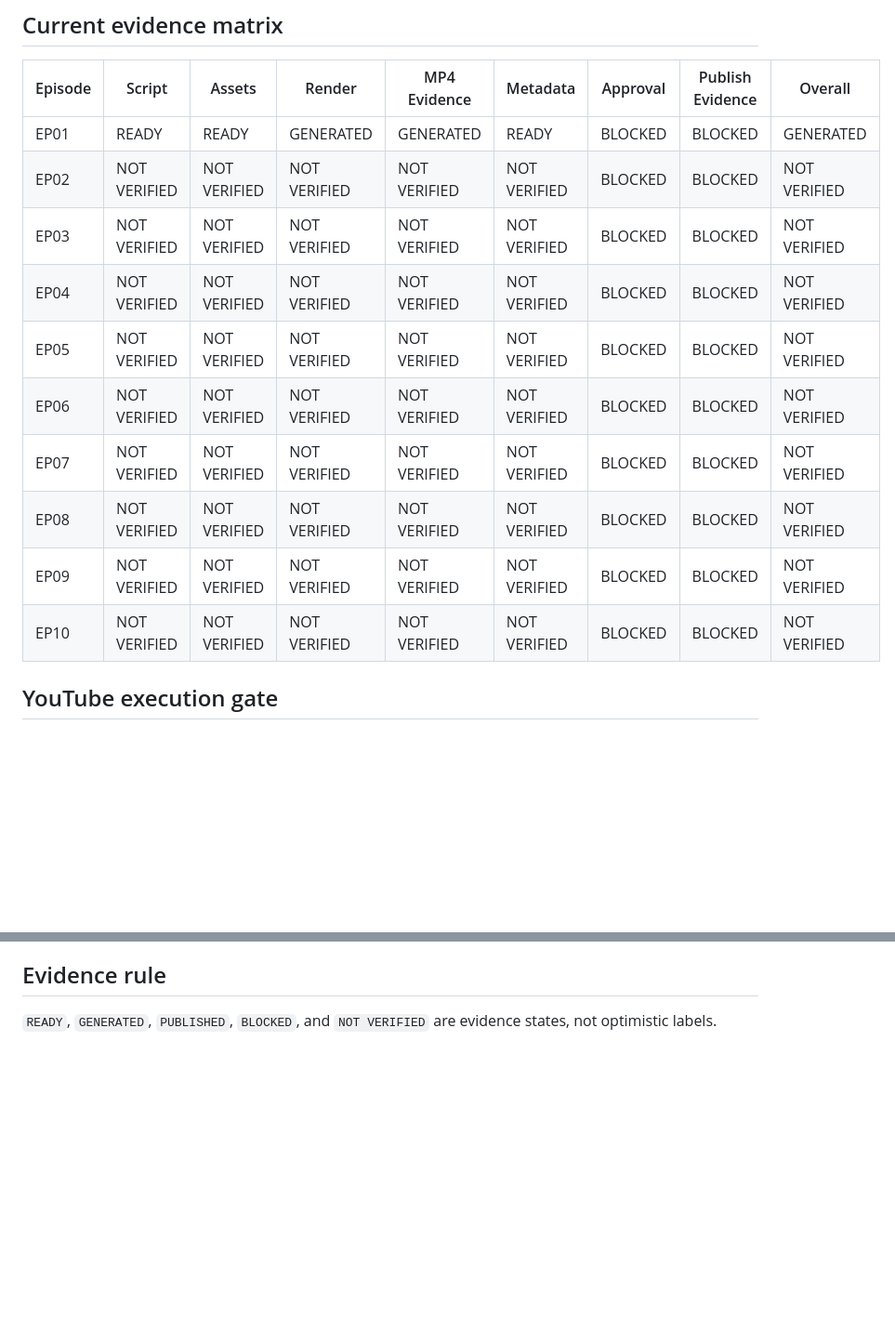
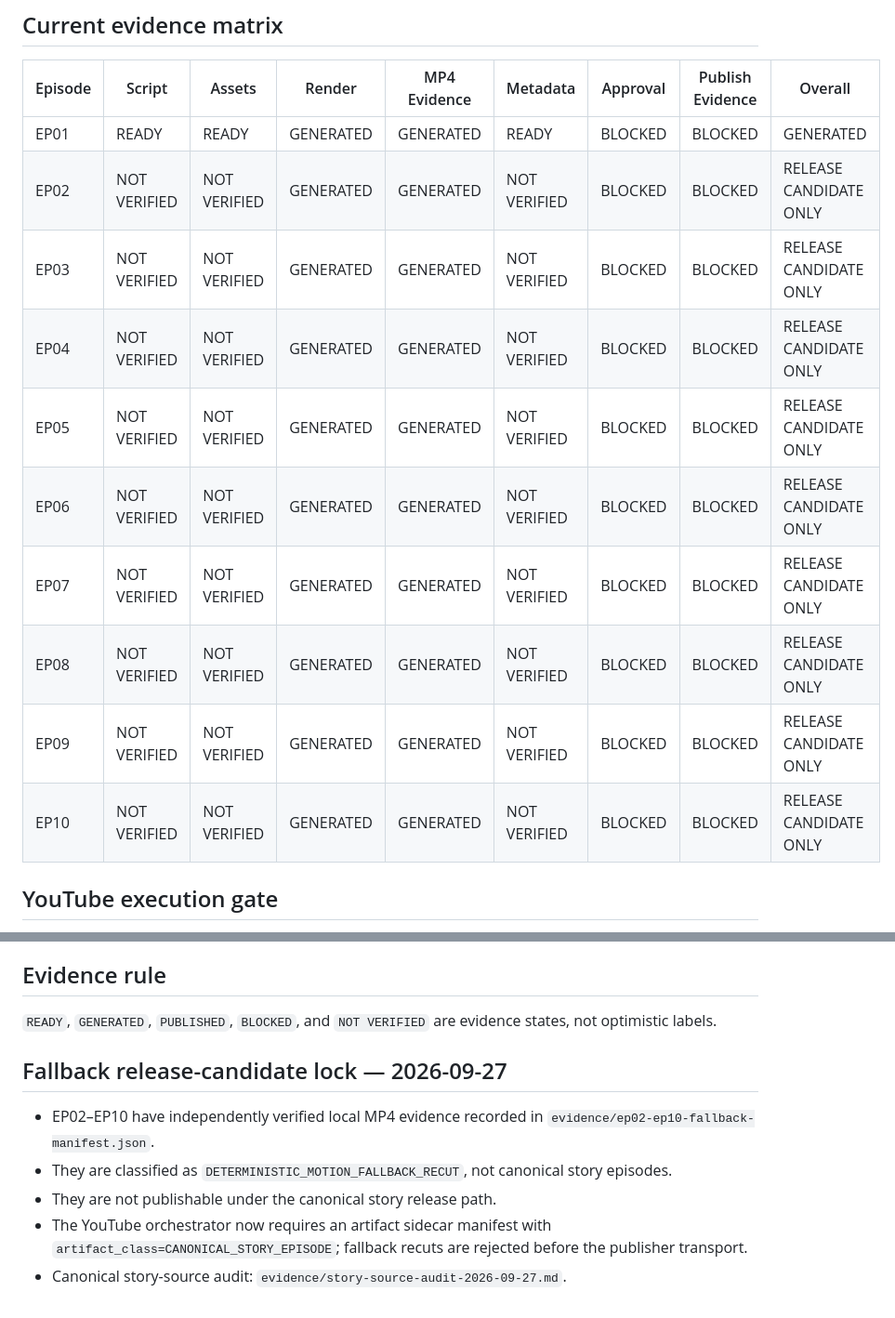
Before and after one commit to alkadyenjy2/alkadyenjy2-short-drama-video-agent, a Markdown page: RELEASE_PIPELINE.md, 2 parts joined by grey strips. Shown at 93% size. GitHub-like rendering; blank space fills up the shorter version.

Commit message:
lock fallback recuts out of canonical release path

```diff
--- a/RELEASE_PIPELINE.md
+++ b/RELEASE_PIPELINE.md
@@ -23,15 +23,15 @@ No stage may infer success from source code, a workflow run, HTTP 200, or a plan
 | Episode | Script | Assets | Render | MP4 Evidence | Metadata | Approval | Publish Evidence | Overall |
 |---|---|---|---|---|---|---|---|---|
 | EP01 | READY | READY | GENERATED | GENERATED | READY | BLOCKED | BLOCKED | GENERATED |
-| EP02 | NOT VERIFIED | NOT VERIFIED | NOT VERIFIED | NOT VERIFIED | NOT VERIFIED | BLOCKED | BLOCKED | NOT VERIFIED |
-| EP03 | NOT VERIFIED | NOT VERIFIED | NOT VERIFIED | NOT VERIFIED | NOT VERIFIED | BLOCKED | BLOCKED | NOT VERIFIED |
-| EP04 | NOT VERIFIED | NOT VERIFIED | NOT VERIFIED | NOT VERIFIED | NOT VERIFIED | BLOCKED | BLOCKED | NOT VERIFIED |
-| EP05 | NOT VERIFIED | NOT VERIFIED | NOT VERIFIED | NOT VERIFIED | NOT VERIFIED | BLOCKED | BLOCKED | NOT VERIFIED |
-| EP06 | NOT VERIFIED | NOT VERIFIED | NOT VERIFIED | NOT VERIFIED | NOT VERIFIED | BLOCKED | BLOCKED | NOT VERIFIED |
-| EP07 | NOT VERIFIED | NOT VERIFIED | NOT VERIFIED | NOT VERIFIED | NOT VERIFIED | BLOCKED | BLOCKED | NOT VERIFIED |
-| EP08 | NOT VERIFIED | NOT VERIFIED | NOT VERIFIED | NOT VERIFIED | NOT VERIFIED | BLOCKED | BLOCKED | NOT VERIFIED |
-| EP09 | NOT VERIFIED | NOT VERIFIED | NOT VERIFIED | NOT VERIFIED | NOT VERIFIED | BLOCKED | BLOCKED | NOT VERIFIED |
-| EP10 | NOT VERIFIED | NOT VERIFIED | NOT VERIFIED | NOT VERIFIED | NOT VERIFIED | BLOCKED | BLOCKED | NOT VERIFIED |
+| EP02 | NOT VERIFIED | NOT VERIFIED | GENERATED | GENERATED | NOT VERIFIED | BLOCKED | BLOCKED | RELEASE CANDIDATE ONLY |
+| EP03 | NOT VERIFIED | NOT VERIFIED | GENERATED | GENERATED | NOT VERIFIED | BLOCKED | BLOCKED | RELEASE CANDIDATE ONLY |
+| EP04 | NOT VERIFIED | NOT VERIFIED | GENERATED | GENERATED | NOT VERIFIED | BLOCKED | BLOCKED | RELEASE CANDIDATE ONLY |
+| EP05 | NOT VERIFIED | NOT VERIFIED | GENERATED | GENERATED | NOT VERIFIED | BLOCKED | BLOCKED | RELEASE CANDIDATE ONLY |
+| EP06 | NOT VERIFIED | NOT VERIFIED | GENERATED | GENERATED | NOT VERIFIED | BLOCKED | BLOCKED | RELEASE CANDIDATE ONLY |
+| EP07 | NOT VERIFIED | NOT VERIFIED | GENERATED | GENERATED | NOT VERIFIED | BLOCKED | BLOCKED | RELEASE CANDIDATE ONLY |
+| EP08 | NOT VERIFIED | NOT VERIFIED | GENERATED | GENERATED | NOT VERIFIED | BLOCKED | BLOCKED | RELEASE CANDIDATE ONLY |
+| EP09 | NOT VERIFIED | NOT VERIFIED | GENERATED | GENERATED | NOT VERIFIED | BLOCKED | BLOCKED | RELEASE CANDIDATE ONLY |
+| EP10 | NOT VERIFIED | NOT VERIFIED | GENERATED | GENERATED | NOT VERIFIED | BLOCKED | BLOCKED | RELEASE CANDIDATE ONLY |
 
 ## YouTube execution gate
 The existing `publisher.py` contains real resumable-upload transport and verification logic. The new `youtube_agent.py` is the approval-gated orchestrator. It will not call the transport unless an explicit approval record exists and real OAuth client/token material is available at runtime.
@@ -46,3 +46,11 @@ Current connector audit: no connected YouTube execution account was found. There
 
 ## Evidence rule
 `READY`, `GENERATED`, `PUBLISHED`, `BLOCKED`, and `NOT VERIFIED` are evidence states, not optimistic labels.
+
+
+## Fallback release-candidate lock — 2026-09-27
+- EP02–EP10 have independently verified local MP4 evidence recorded in `evidence/ep02-ep10-fallback-manifest.json`.
+- They are classified as `DETERMINISTIC_MOTION_FALLBACK_RECUT`, not canonical story episodes.
+- They are not publishable under the canonical story release path.
+- The YouTube orchestrator now requires an artifact sidecar manifest with `artifact_class=CANONICAL_STORY_EPISODE`; fallback recuts are rejected before the publisher transport.
+- Canonical story-source audit: `evidence/story-source-audit-2026-09-27.md`.
```
